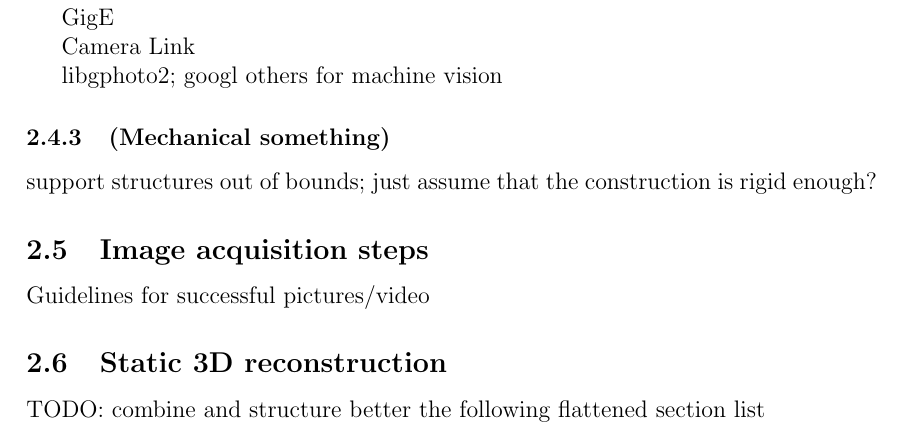
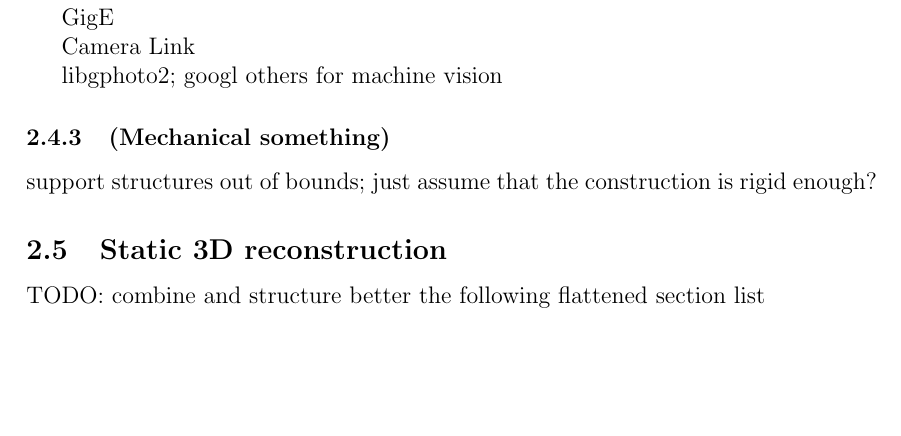
Before and after one commit to sooda/thesis, a LaTeX document (latex/dippa.tex, which reads latex/tex/background.tex): part of page 22 of 37, cut so that both start at the same text, the shorter picture padded with empty space. Compiled offline with pdfLaTeX; a LaTeX package or settings file that is missing is left out.

Commit message:
tex: remove image acquisition from background
too practical, doesn't belong in theory section

```diff
--- a/latex/tex/background.tex
+++ b/latex/tex/background.tex
@@ -575,10 +575,6 @@ support structures out of bounds; just assume that the construction is rigid eno
 
 % }}}
 
-\subsection{Image acquisition steps}
-
-Guidelines for successful pictures/video
-
 \subsection{Static 3D reconstruction}
 
 TODO: combine and structure better the following flattened section list
```
